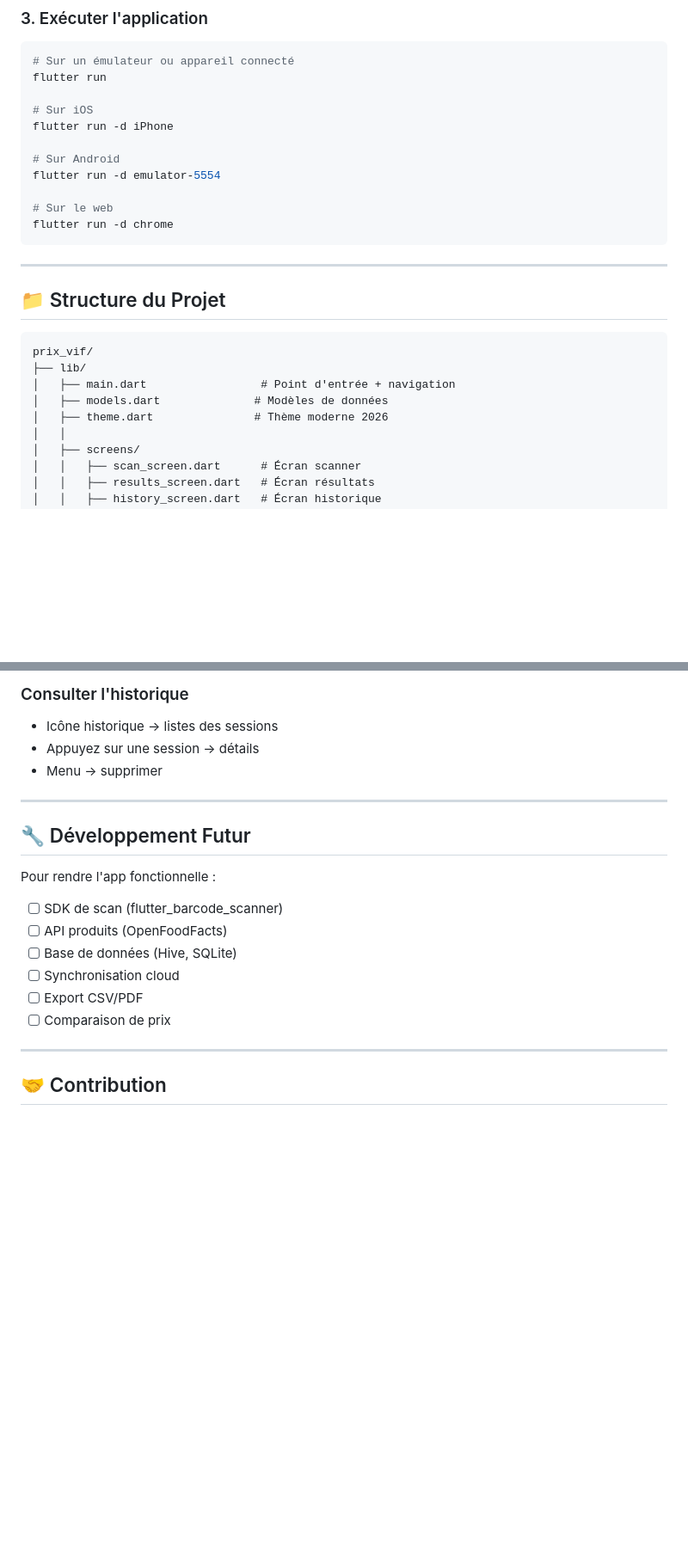
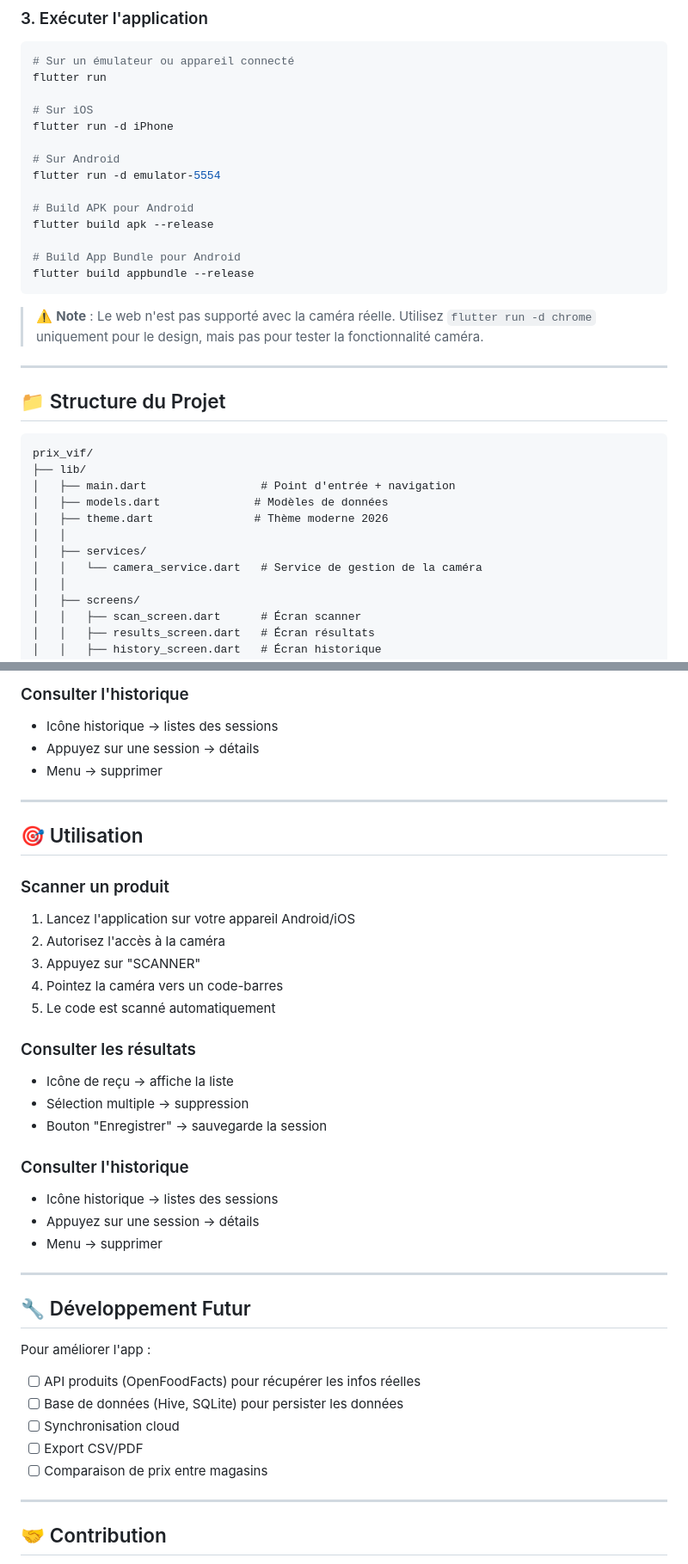
Before and after one commit to huhu75/prix-vif, a Markdown page: README.md, 2 parts joined by grey strips. Shown at 86% size. GitHub-like rendering; blank space fills up the shorter version.

Commit message:
Update README: document real camera support and remove web build note
- Updated features to reflect real camera integration
- Added Android/iOS requirements
- Removed web as supported platform for camera
- Added build commands for APK and AppBundle
- Updated project structure

Generated by Mistral Vibe.
Co-Authored-By: Mistral Vibe <vibe@mistral.ai>

````diff
--- a/README.md
+++ b/README.md
@@ -92,9 +94,14 @@ flutter run -d iPhone
 # Sur Android
 flutter run -d emulator-5554
 
-# Sur le web
-flutter run -d chrome
+# Build APK pour Android
+flutter build apk --release
+
+# Build App Bundle pour Android
+flutter build appbundle --release
 ```
+
+> ⚠️ **Note** : Le web n'est pas supporté avec la caméra réelle. Utilisez `flutter run -d chrome` uniquement pour le design, mais pas pour tester la fonctionnalité caméra.
 
 ---
 
@@ -106,6 +113,9 @@ prix_vif/
 │   ├── main.dart                 # Point d'entrée + navigation
 │   ├── models.dart              # Modèles de données
 │   ├── theme.dart               # Thème moderne 2026
+│   │
+│   ├── services/
+│   │   └── camera_service.dart   # Service de gestion de la caméra
 │   │
 │   ├── screens/
 │   │   ├── scan_screen.dart      # Écran scanner
@@ -160,15 +170,35 @@ prix_vif/
 
 ---
 
+## 🎯 Utilisation
+
+### Scanner un produit
+1. Lancez l'application sur votre appareil Android/iOS
+2. Autorisez l'accès à la caméra
+3. Appuyez sur "SCANNER"
+4. Pointez la caméra vers un code-barres
+5. Le code est scanné automatiquement
+
+### Consulter les résultats
+- Icône de reçu → affiche la liste
+- Sélection multiple → suppression
+- Bouton "Enregistrer" → sauvegarde la session
+
+### Consulter l'historique
+- Icône historique → listes des sessions
+- Appuyez sur une session → détails
+- Menu → supprimer
+
+---
+
 ## 🔧 Développement Futur
 
-Pour rendre l'app fonctionnelle :
-- [ ] SDK de scan (flutter_barcode_scanner)
-- [ ] API produits (OpenFoodFacts)
-- [ ] Base de données (Hive, SQLite)
+Pour améliorer l'app :
+- [ ] API produits (OpenFoodFacts) pour récupérer les infos réelles
+- [ ] Base de données (Hive, SQLite) pour persister les données
 - [ ] Synchronisation cloud
 - [ ] Export CSV/PDF
-- [ ] Comparaison de prix
+- [ ] Comparaison de prix entre magasins
 
 ---
 
````
Also changed, not shown: other parts of README.md (+5 -3 lines).
